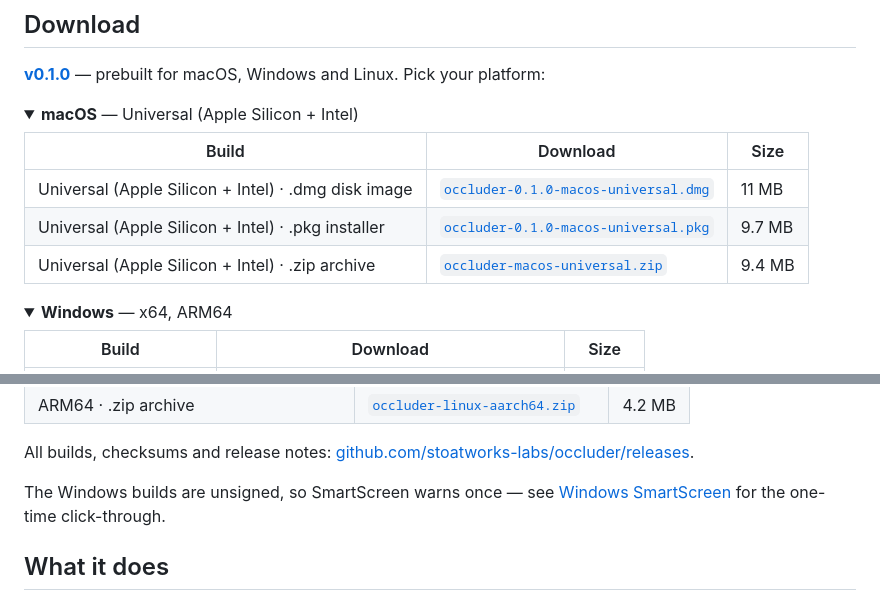
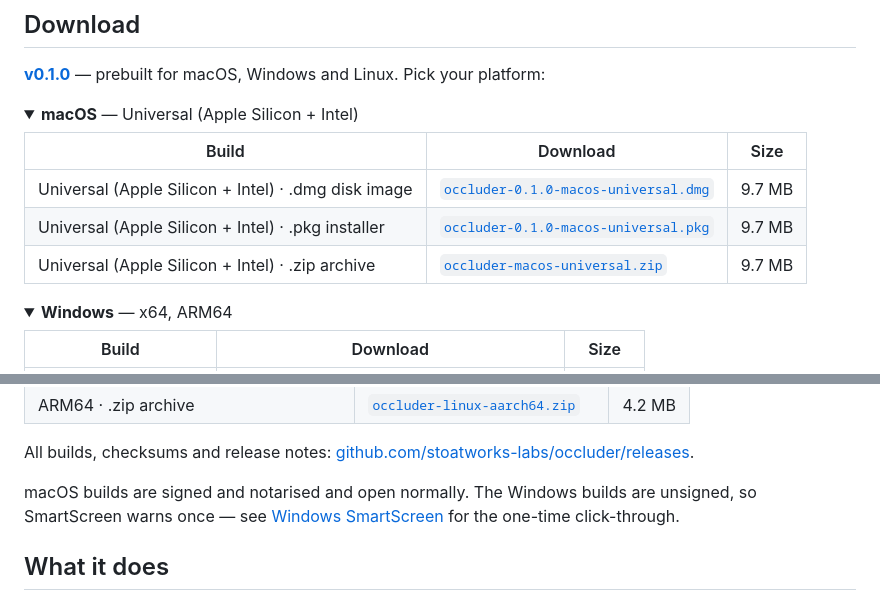
Before and after one commit to stoatworks-labs/occluder, a Markdown page: README.md, 2 parts joined by grey strips. Drawn GitHub-style; folded sections open.

Commit message:
README: refresh the download block for the notarised release
Co-Authored-By: Claude Opus 5 <noreply@anthropic.com>

```diff
--- a/README.md
+++ b/README.md
@@ -38,9 +38,9 @@ response the audio is getting, trim included.*
 
 | Build | Download | Size |
 | --- | --- | --- |
-| Universal (Apple Silicon + Intel) · .dmg disk image | [`occluder-0.1.0-macos-universal.dmg`](https://github.com/stoatworks-labs/occluder/releases/download/v0.1.0/occluder-0.1.0-macos-universal.dmg) | 11 MB |
+| Universal (Apple Silicon + Intel) · .dmg disk image | [`occluder-0.1.0-macos-universal.dmg`](https://github.com/stoatworks-labs/occluder/releases/download/v0.1.0/occluder-0.1.0-macos-universal.dmg) | 9.7 MB |
 | Universal (Apple Silicon + Intel) · .pkg installer | [`occluder-0.1.0-macos-universal.pkg`](https://github.com/stoatworks-labs/occluder/releases/download/v0.1.0/occluder-0.1.0-macos-universal.pkg) | 9.7 MB |
-| Universal (Apple Silicon + Intel) · .zip archive | [`occluder-macos-universal.zip`](https://github.com/stoatworks-labs/occluder/releases/latest/download/occluder-macos-universal.zip) | 9.4 MB |
+| Universal (Apple Silicon + Intel) · .zip archive | [`occluder-macos-universal.zip`](https://github.com/stoatworks-labs/occluder/releases/latest/download/occluder-macos-universal.zip) | 9.7 MB |
 
 </details>
 
@@ -72,7 +72,7 @@ response the audio is getting, trim included.*
 
 All builds, checksums and release notes: [github.com/stoatworks-labs/occluder/releases](https://github.com/stoatworks-labs/occluder/releases).
 
-The Windows builds are unsigned, so SmartScreen warns once — see [Windows SmartScreen](#windows-smartscreen) for the one-time click-through.
+macOS builds are signed and notarised and open normally. The Windows builds are unsigned, so SmartScreen warns once — see [Windows SmartScreen](#windows-smartscreen) for the one-time click-through.
 
 <!-- downloads:end -->
 
```
